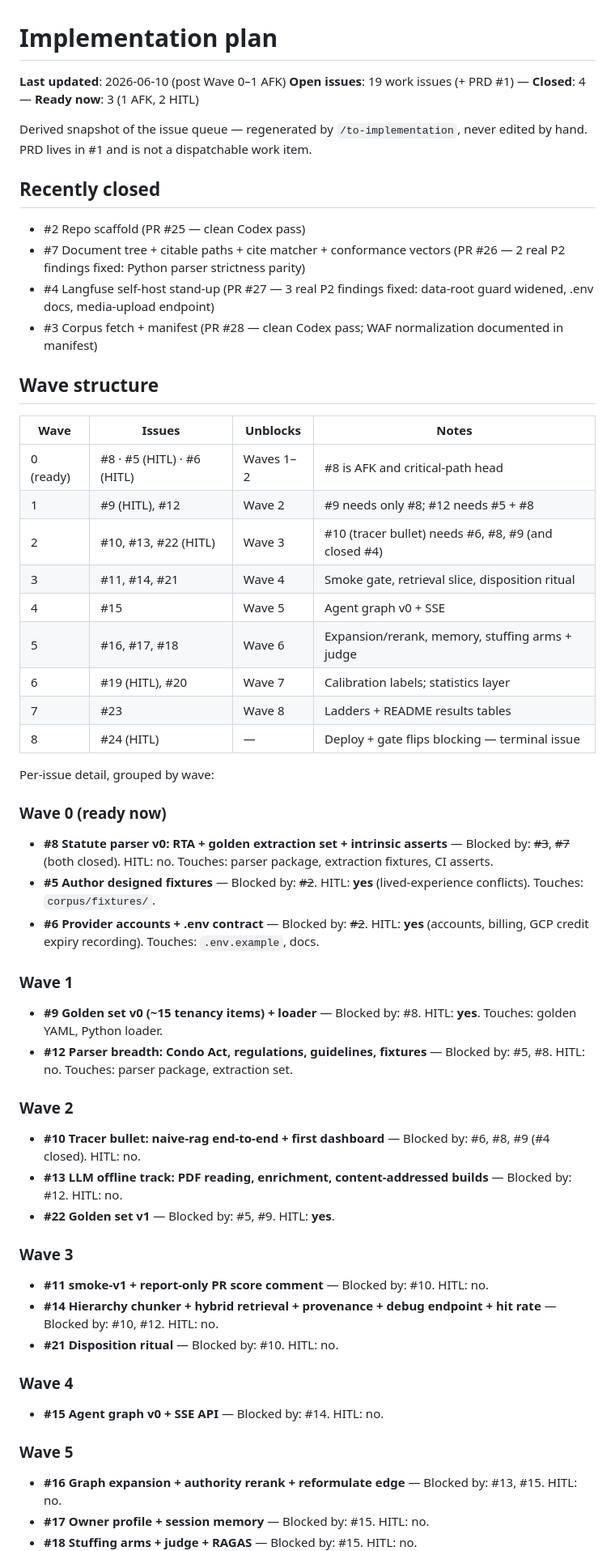
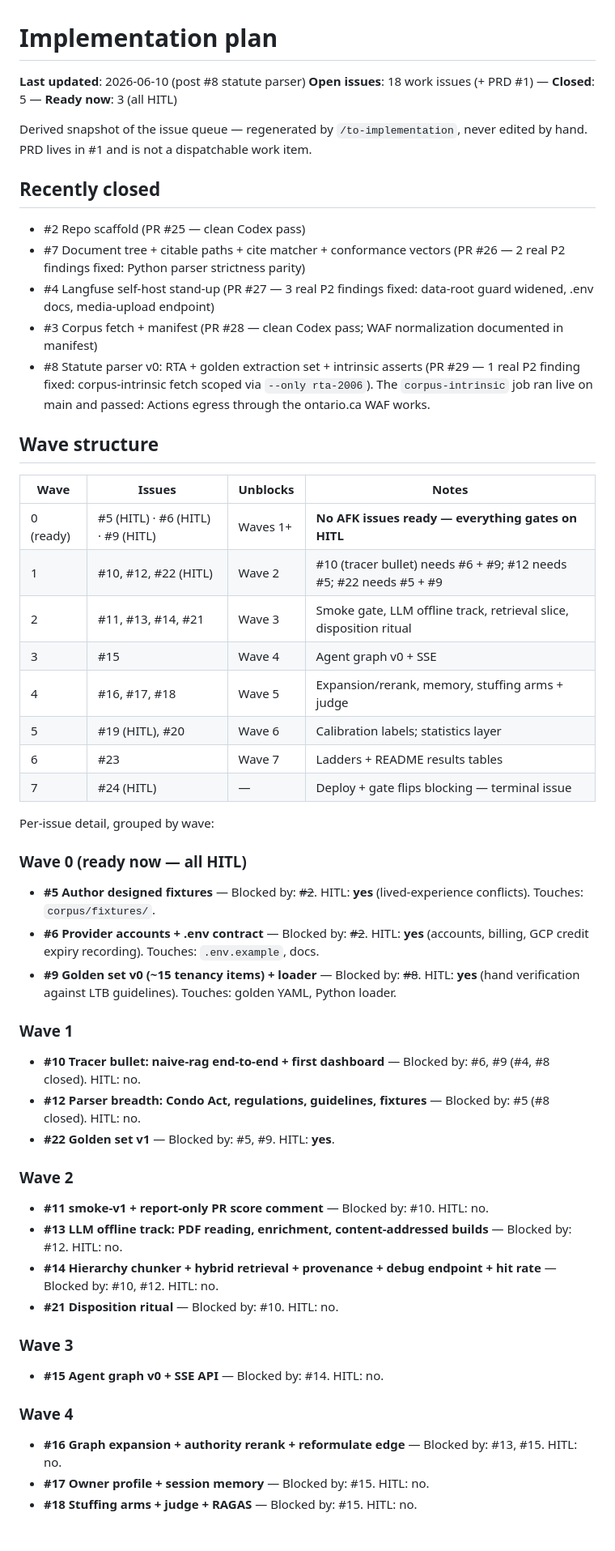
Before and after one commit to chijunzheng/owners-manual, a Markdown page: docs/IMPLEMENTATION-PLAN.md, the part around one of its changes. Shown at 81% size. Rendered like a GitHub page; blank space fills up the shorter version.

Commit message:
docs: refresh implementation plan after #8 statute parser

```diff
--- a/docs/IMPLEMENTATION-PLAN.md
+++ b/docs/IMPLEMENTATION-PLAN.md
@@ -1,7 +1,7 @@
 # Implementation plan
 
-**Last updated**: 2026-06-10 (post Wave 0–1 AFK)
-**Open issues**: 19 work issues (+ PRD #1) — **Closed**: 4 — **Ready now**: 3 (1 AFK, 2 HITL)
+**Last updated**: 2026-06-10 (post #8 statute parser)
+**Open issues**: 18 work issues (+ PRD #1) — **Closed**: 5 — **Ready now**: 3 (all HITL)
 
 Derived snapshot of the issue queue — regenerated by `/to-implementation`, never edited by hand. PRD lives in #1 and is not a dispatchable work item.
 
@@ -11,51 +11,47 @@ Derived snapshot of the issue queue — regenerated by `/to-implementation`, nev
 - #7 Document tree + citable paths + cite matcher + conformance vectors (PR #26 — 2 real P2 findings fixed: Python parser strictness parity)
 - #4 Langfuse self-host stand-up (PR #27 — 3 real P2 findings fixed: data-root guard widened, .env docs, media-upload endpoint)
 - #3 Corpus fetch + manifest (PR #28 — clean Codex pass; WAF normalization documented in manifest)
+- #8 Statute parser v0: RTA + golden extraction set + intrinsic asserts (PR #29 — 1 real P2 finding fixed: corpus-intrinsic fetch scoped via `--only rta-2006`). The `corpus-intrinsic` job ran live on main and passed: Actions egress through the ontario.ca WAF works.
 
 ## Wave structure
 
 | Wave | Issues | Unblocks | Notes |
 |---|---|---|---|
-| 0 (ready) | #8 · #5 (HITL) · #6 (HITL) | Waves 1–2 | #8 is AFK and critical-path head |
-| 1 | #9 (HITL), #12 | Wave 2 | #9 needs only #8; #12 needs #5 + #8 |
-| 2 | #10, #13, #22 (HITL) | Wave 3 | #10 (tracer bullet) needs #6, #8, #9 (and closed #4) |
-| 3 | #11, #14, #21 | Wave 4 | Smoke gate, retrieval slice, disposition ritual |
-| 4 | #15 | Wave 5 | Agent graph v0 + SSE |
-| 5 | #16, #17, #18 | Wave 6 | Expansion/rerank, memory, stuffing arms + judge |
-| 6 | #19 (HITL), #20 | Wave 7 | Calibration labels; statistics layer |
-| 7 | #23 | Wave 8 | Ladders + README results tables |
-| 8 | #24 (HITL) | — | Deploy + gate flips blocking — terminal issue |
+| 0 (ready) | #5 (HITL) · #6 (HITL) · #9 (HITL) | Waves 1+ | **No AFK issues ready — everything gates on HITL** |
+| 1 | #10, #12, #22 (HITL) | Wave 2 | #10 (tracer bullet) needs #6 + #9; #12 needs #5; #22 needs #5 + #9 |
+| 2 | #11, #13, #14, #21 | Wave 3 | Smoke gate, LLM offline track, retrieval slice, disposition ritual |
+| 3 | #15 | Wave 4 | Agent graph v0 + SSE |
+| 4 | #16, #17, #18 | Wave 5 | Expansion/rerank, memory, stuffing arms + judge |
+| 5 | #19 (HITL), #20 | Wave 6 | Calibration labels; statistics layer |
+| 6 | #23 | Wave 7 | Ladders + README results tables |
+| 7 | #24 (HITL) | — | Deploy + gate flips blocking — terminal issue |
 
 Per-issue detail, grouped by wave:
 
-### Wave 0 (ready now)
+### Wave 0 (ready now — all HITL)
 
-- **#8 Statute parser v0: RTA + golden extraction set + intrinsic asserts** — Blocked by: ~~#3~~, ~~#7~~ (both closed). HITL: no. Touches: parser package, extraction fixtures, CI asserts.
 - **#5 Author designed fixtures** — Blocked by: ~~#2~~. HITL: **yes** (lived-experience conflicts). Touches: `corpus/fixtures/`.
 - **#6 Provider accounts + .env contract** — Blocked by: ~~#2~~. HITL: **yes** (accounts, billing, GCP credit expiry recording). Touches: `.env.example`, docs.
+- **#9 Golden set v0 (~15 tenancy items) + loader** — Blocked by: ~~#8~~. HITL: **yes** (hand verification against LTB guidelines). Touches: golden YAML, Python loader.
 
 ### Wave 1
 
-- **#9 Golden set v0 (~15 tenancy items) + loader** — Blocked by: #8. HITL: **yes**. Touches: golden YAML, Python loader.
-- **#12 Parser breadth: Condo Act, regulations, guidelines, fixtures** — Blocked by: #5, #8. HITL: no. Touches: parser package, extraction set.
+- **#10 Tracer bullet: naive-rag end-to-end + first dashboard** — Blocked by: #6, #9 (#4, #8 closed). HITL: no.
+- **#12 Parser breadth: Condo Act, regulations, guidelines, fixtures** — Blocked by: #5 (#8 closed). HITL: no.
+- **#22 Golden set v1** — Blocked by: #5, #9. HITL: **yes**.
 
 ### Wave 2
 
-- **#10 Tracer bullet: naive-rag end-to-end + first dashboard** — Blocked by: #6, #8, #9 (#4 closed). HITL: no.
+- **#11 smoke-v1 + report-only PR score comment** — Blocked by: #10. HITL: no.
 - **#13 LLM offline track: PDF reading, enrichment, content-addressed builds** — Blocked by: #12. HITL: no.
-- **#22 Golden set v1** — Blocked by: #5, #9. HITL: **yes**.
+- **#14 Hierarchy chunker + hybrid retrieval + provenance + debug endpoint + hit rate** — Blocked by: #10, #12. HITL: no.
+- **#21 Disposition ritual** — Blocked by: #10. HITL: no.
 
 ### Wave 3
 
-- **#11 smoke-v1 + report-only PR score comment** — Blocked by: #10. HITL: no.
-- **#14 Hierarchy chunker + hybrid retrieval + provenance + debug endpoint + hit rate** — Blocked by: #10, #12. HITL: no.
-- **#21 Disposition ritual** — Blocked by: #10. HITL: no.
+- **#15 Agent graph v0 + SSE API** — Blocked by: #14. HITL: no.
 
 ### Wave 4
-
-- **#15 Agent graph v0 + SSE API** — Blocked by: #14. HITL: no.
-
-### Wave 5
 
 - **#16 Graph expansion + authority rerank + reformulate edge** — Blocked by: #13, #15. HITL: no.
 - **#17 Owner profile + session memory** — Blocked by: #15. HITL: no.
```
Also changed, not shown: other parts of docs/IMPLEMENTATION-PLAN.md (+16 -12 lines).
